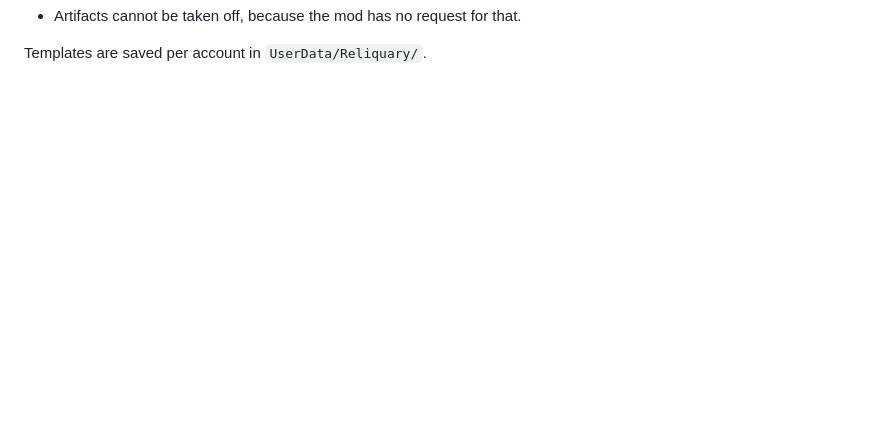
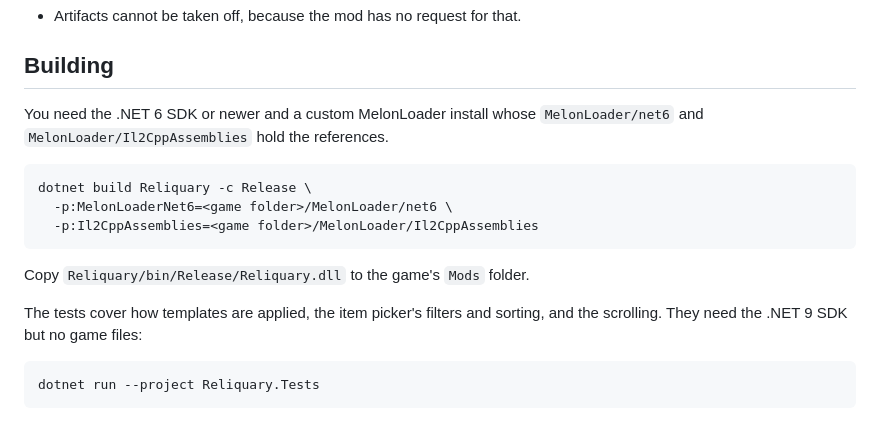
Before and after one commit to portra400nc/Reliquary, a Markdown page: README.md, the part around one of its changes. Drawn GitHub-style; blank space fills up the shorter version.

````diff
--- a/README.md
+++ b/README.md
@@ -62,3 +83,19 @@ Reliquary lists every change first. Equipping an item another character holds gi
 - Artifacts cannot be taken off, because the mod has no request for that.
 
-Templates are saved per account in `UserData/Reliquary/`.
+## Building
+
+You need the .NET 6 SDK or newer and a custom MelonLoader install whose `MelonLoader/net6` and `MelonLoader/Il2CppAssemblies` hold the references.
+
+```sh
+dotnet build Reliquary -c Release \
+  -p:MelonLoaderNet6=<game folder>/MelonLoader/net6 \
+  -p:Il2CppAssemblies=<game folder>/MelonLoader/Il2CppAssemblies
+```
+
+Copy `Reliquary/bin/Release/Reliquary.dll` to the game's `Mods` folder.
+
+The tests cover how templates are applied, the item picker's filters and sorting, and the scrolling. They need the .NET 9 SDK but no game files:
+
+```sh
+dotnet run --project Reliquary.Tests
+```
````
Also changed, not shown: other parts of README.md (+59 -38 lines), assets/img-2.png (added), 3 other files.
